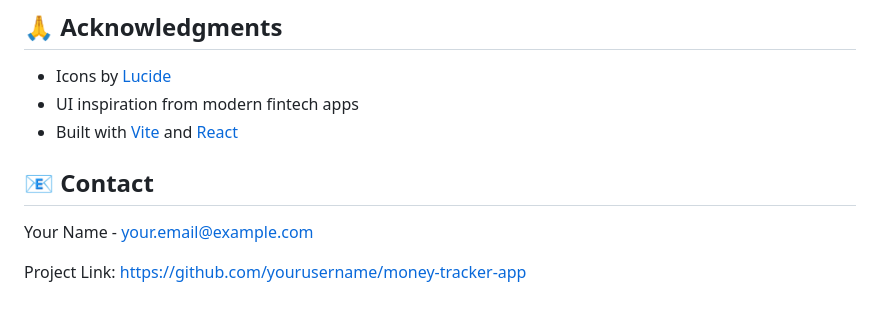
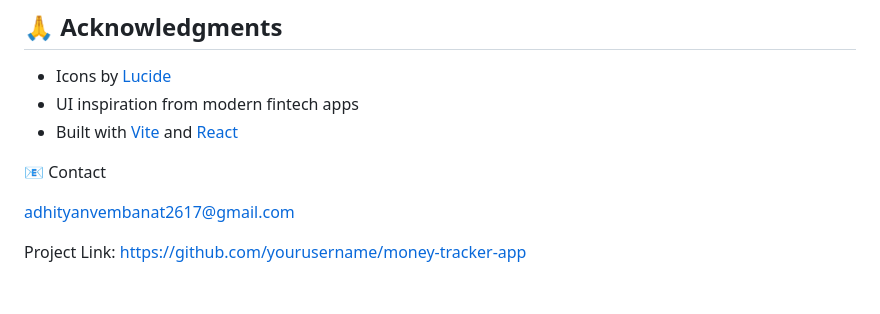
Before and after one commit to AdhityanV/moneytracker, a Markdown page: README.md, the part around one of its changes. Rendered like a GitHub page.

```diff
--- a/README.md
+++ b/README.md
@@ -144,7 +144,7 @@ This project is licensed under the MIT License - see the [LICENSE](LICENSE) file
 - UI inspiration from modern fintech apps
 - Built with [Vite](https://vitejs.dev/) and [React](https://reactjs.org/)
 
-## 📧 Contact
+ 📧 Contact
 
-Your Name - your.email@example.com
+adhityanvembanat2617@gmail.com
 
```
Also changed, not shown: other parts of README.md (+1 -1 lines).
